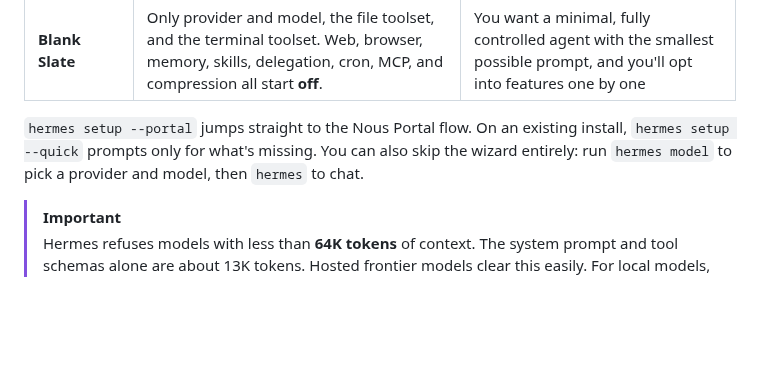
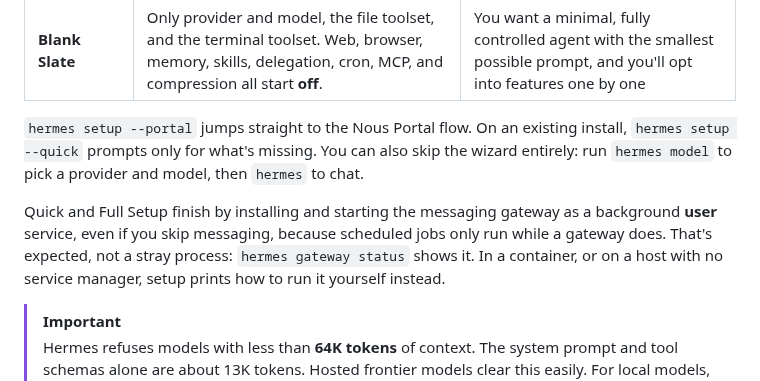
Before and after one commit to OnlyTerp/hermes-optimization-guide, a Markdown page: guide/02-install.md, the part around the change. Rendered like a GitHub page; blank space fills up the shorter version.

```diff
--- a/guide/02-install.md
+++ b/guide/02-install.md
@@ -100,6 +100,8 @@ On a fresh install the wizard offers three modes:
 
 `hermes setup --portal` jumps straight to the Nous Portal flow. On an existing install, `hermes setup --quick` prompts only for what's missing. You can also skip the wizard entirely: run `hermes model` to pick a provider and model, then `hermes` to chat.
 
+Quick and Full Setup finish by installing and starting the messaging gateway as a background **user** service, even if you skip messaging, because scheduled jobs only run while a gateway does. That's expected, not a stray process: `hermes gateway status` shows it. In a container, or on a host with no service manager, setup prints how to run it yourself instead.
+
 > [!IMPORTANT]
 > Hermes refuses models with less than **64K tokens** of context. The system prompt and tool schemas alone are about 13K tokens. Hosted frontier models clear this easily. For local models, see [chapter 04](./04-local-models.md).
 
```
Also changed, not shown: guide/01-how-hermes-works.md (+1 -1 lines).
